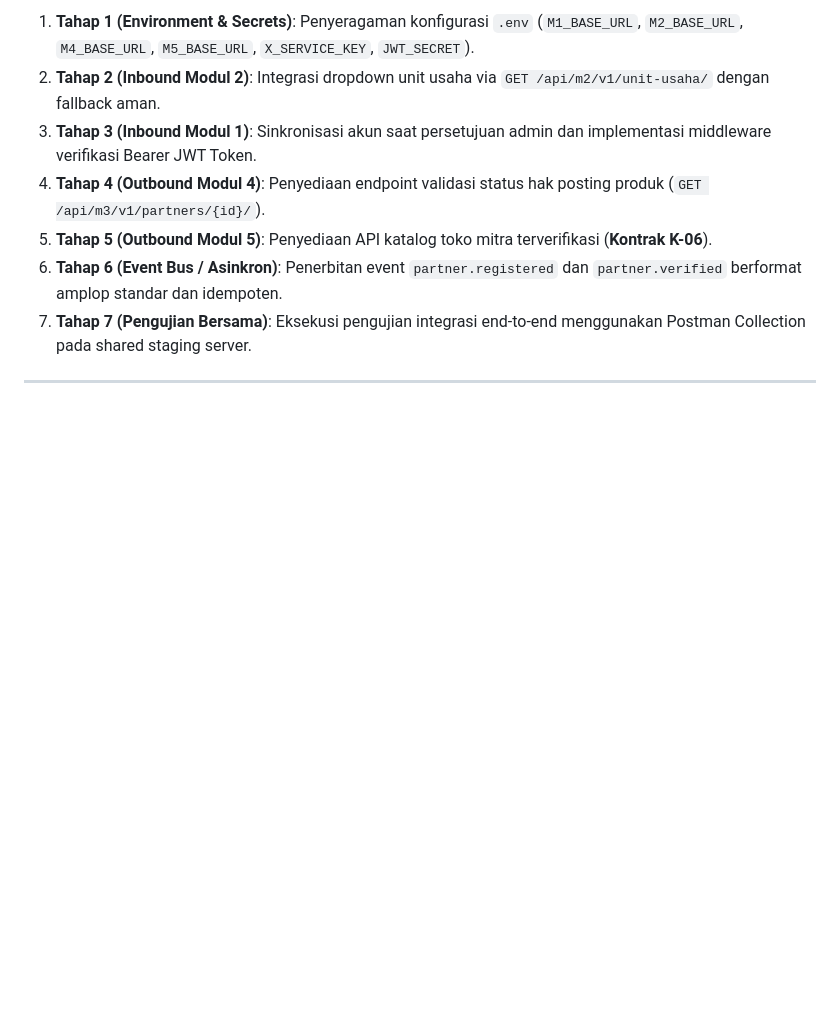
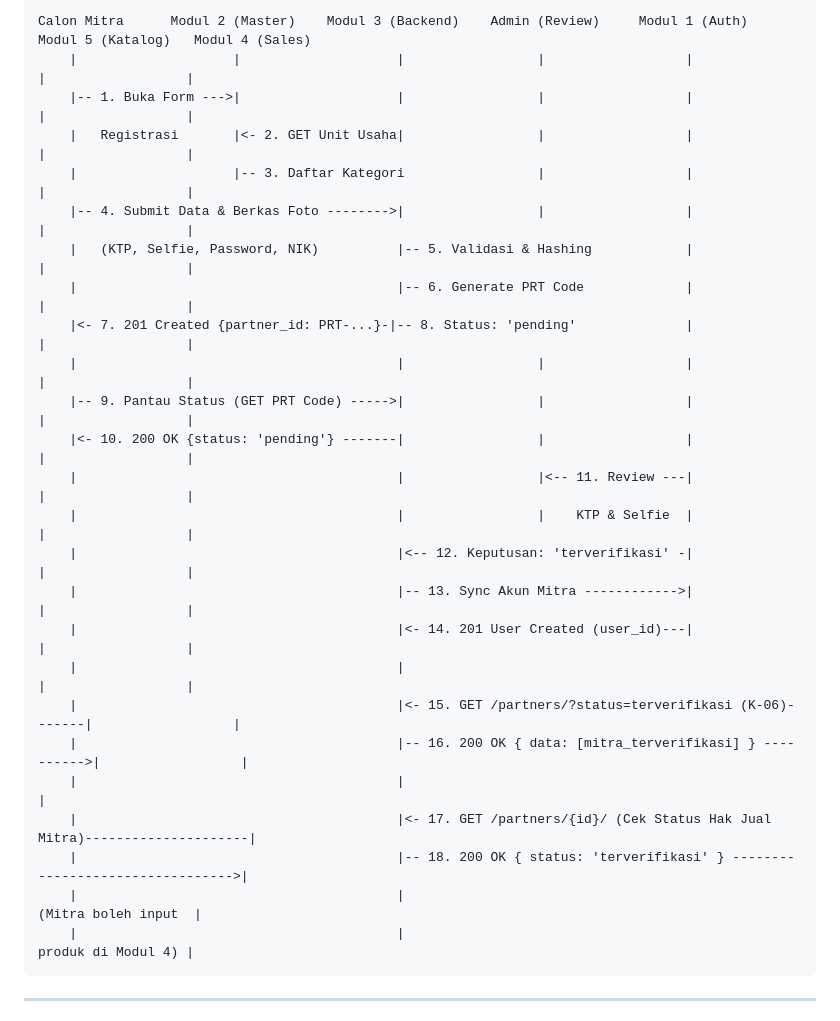
Before and after one commit to AsfiCorp/PPL_A_KEL2_M3, a Markdown page: README.md, the part around one of its changes. Rendered like a GitHub page; blank space fills up the shorter version.

````diff
--- a/README.md
+++ b/README.md
@@ -36,11 +62,31 @@ Modul 3 bertindak sebagai **Single Source of Truth** untuk pendaftaran dan verif
 
-1. **Tahap 1 (Environment & Secrets)**: Penyeragaman konfigurasi `.env` (`M1_BASE_URL`, `M2_BASE_URL`, `M4_BASE_URL`, `M5_BASE_URL`, `X_SERVICE_KEY`, `JWT_SECRET`).
-2. **Tahap 2 (Inbound Modul 2)**: Integrasi dropdown unit usaha via `GET /api/m2/v1/unit-usaha/` dengan fallback aman.
-3. **Tahap 3 (Inbound Modul 1)**: Sinkronisasi akun saat persetujuan admin dan implementasi middleware verifikasi Bearer JWT Token.
-4. **Tahap 4 (Outbound Modul 4)**: Penyediaan endpoint validasi status hak posting produk (`GET /api/m3/v1/partners/{id}/`).
-5. **Tahap 5 (Outbound Modul 5)**: Penyediaan API katalog toko mitra terverifikasi (**Kontrak K-06**).
-6. **Tahap 6 (Event Bus / Asinkron)**: Penerbitan event `partner.registered` dan `partner.verified` berformat amplop standar dan idempoten.
-7. **Tahap 7 (Pengujian Bersama)**: Eksekusi pengujian integrasi end-to-end menggunakan Postman Collection pada shared staging server.
+```
+Calon Mitra      Modul 2 (Master)    Modul 3 (Backend)    Admin (Review)     Modul 1 (Auth)     Modul 5 (Katalog)   Modul 4 (Sales)
+    |                    |                    |                 |                  |                   |                  |
+    |-- 1. Buka Form --->|                    |                 |                  |                   |                  |
+    |   Registrasi       |<- 2. GET Unit Usaha|                 |                  |                   |                  |
+    |                    |-- 3. Daftar Kategori                 |                  |                   |                  |
+    |-- 4. Submit Data & Berkas Foto -------->|                 |                  |                   |                  |
+    |   (KTP, Selfie, Password, NIK)          |-- 5. Validasi & Hashing            |                   |                  |
+    |                                         |-- 6. Generate PRT Code             |                   |                  |
+    |<- 7. 201 Created {partner_id: PRT-...}-|-- 8. Status: 'pending'              |                   |                  |
+    |                                         |                 |                  |                   |                  |
+    |-- 9. Pantau Status (GET PRT Code) ----->|                 |                  |                   |                  |
+    |<- 10. 200 OK {status: 'pending'} -------|                 |                  |                   |                  |
+    |                                         |                 |<-- 11. Review ---|                   |                  |
+    |                                         |                 |    KTP & Selfie  |                   |                  |
+    |                                         |<-- 12. Keputusan: 'terverifikasi' -|                   |                  |
+    |                                         |-- 13. Sync Akun Mitra ------------>|                   |                  |
+    |                                         |<- 14. 201 User Created (user_id)---|                   |                  |
+    |                                         |                                                        |                  |
+    |                                         |<- 15. GET /partners/?status=terverifikasi (K-06)-------|                  |
+    |                                         |-- 16. 200 OK { data: [mitra_terverifikasi] } ---------->|                  |
+    |                                         |                                                                           |
+    |                                         |<- 17. GET /partners/{id}/ (Cek Status Hak Jual Mitra)---------------------|
+    |                                         |-- 18. 200 OK { status: 'terverifikasi' } --------------------------------->|
+    |                                         |                                                       (Mitra boleh input  |
+    |                                         |                                                        produk di Modul 4) |
+```
 
 ---
 
````
Also changed, not shown: other parts of README.md (+101 -57 lines).
